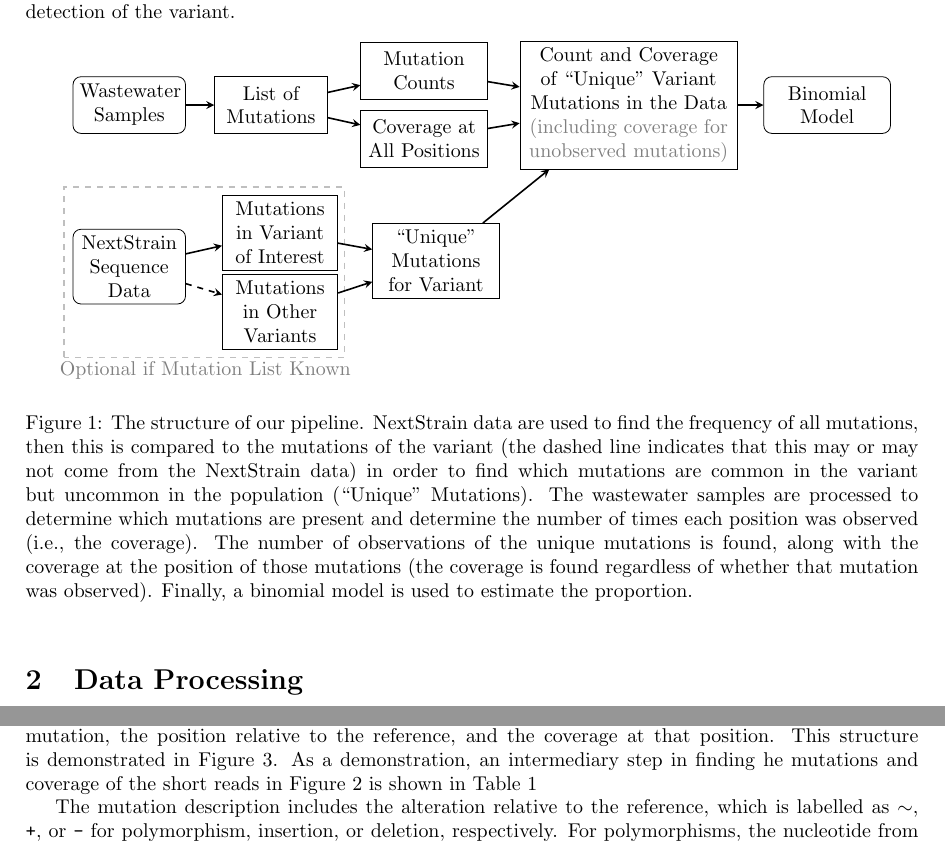
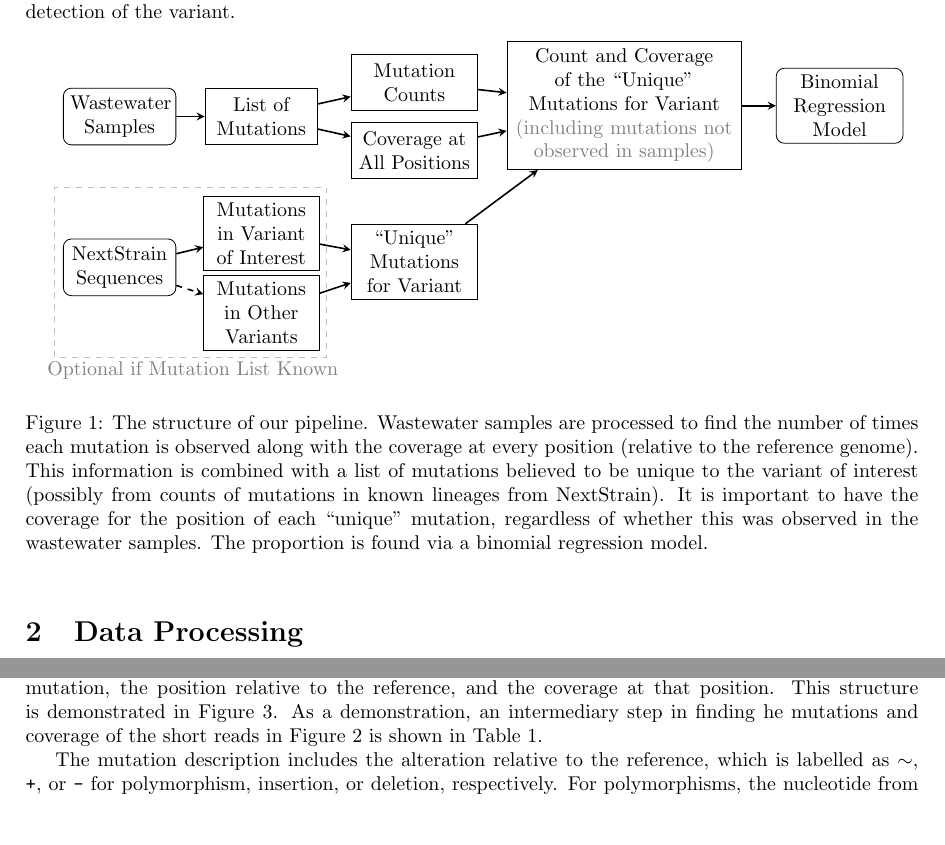
Before and after one commit to PoonLab/gromstole, a LaTeX document (methods_ms/gromstole_methods.tex): two parts of pages 2 and 3 of 6, joined at a grey line, cut so that both start at the same text, the shorter picture padded with empty space. Compiled offline with pdfLaTeX.

Commit message:
Improve flow chart

```diff
--- a/methods_ms/gromstole_methods.tex
+++ b/methods_ms/gromstole_methods.tex
@@ -101,27 +102,31 @@ The confidence interval of the proportion parameter is compared to an assumed se
 \node (wcov) [process, below of=wmut, yshift=-0.2cm, text width=2cm] {Coverage at All Positions};
 \draw [arrow] (wlist) -- (wcov);
 
-\node (nextstrain) [startstop, text width=1.75cm, below of=waste, yshift=-1.85cm] {NextStrain Sequence Data};
-\node (nsmut) [process, right of=nextstrain, xshift=1.66cm, text width=1.8cm, yshift=0.6cm] {Mutations in Variant of Interest};
+% Gather Unique mutations (in a grey rectangle)
+\node (nextstrain) [startstop, text width=1.75cm, below of=waste, yshift=-1.66cm] {NextStrain Sequences};
+\node (nsmut) [process, right of=nextstrain, xshift=1.5cm, text width=1.8cm, yshift=0.6cm] {Mutations in Variant of Interest};
 \node (nsomi) [process, below of=nsmut, text width=1.8cm, yshift=-0.4cm] {Mutations in Other Variants};
 \draw [arrow] (nextstrain) -- (nsmut);
 \draw [thick, dashed,->,>=stealth] (nextstrain) -- (nsomi);
-\draw [color=lightgray, thick, dashed](-1.15, -4.45) rectangle (3.8,-1.45);
-\node at (-1.2, -4.45) [below=2.3mm, right=-1.5mm] {\textcolor{gray}{Optional if Mutation List Known}};
-
-\node (uniques) [process, right of=nsmut, yshift=-0.5cm, xshift=1.75cm, text width=2cm] {``Unique'' Mutations for Variant};
+\draw [color=lightgray, thick, dashed](-1.15, -4.25) rectangle (3.65,-1.25);
+\node at (-1.2, -4.25) [below=2.3mm, right=-2mm] {\textcolor{gray}{Optional if Mutation List Known}};
+% Outside rectangle
+\node (uniques) [process, right of=nsmut, yshift=-0.5cm, xshift=1.7cm, text width=2cm] {``Unique'' Mutations for Variant};
 \draw [arrow] (nsmut) -- (uniques);
 \draw [arrow] (nsomi) -- (uniques);
 
-\node (detect) [process, right of=uniques, yshift=2.75cm, xshift=2.4cm, text width=3.6cm] {\hyphenchar\font=-1 Count and Coverage of ``Unique'' Variant Mutations in the Data \textcolor{gray}{(including coverage for unobserved mutations)}};
+% Used \hyphencahr\font=-1 to prevent words from hyphenating and wrapping to next line
+% Used \quad to control which words wrap to next line
+\node (detect) [process, right of=uniques, yshift=2.75cm, xshift=2.7cm, text width=3.9cm] {\hyphenchar\font=-1 Count and Coverage of the ``Unique'' Mutations for Variant \quad\quad\quad\textcolor{gray}{(including mutations not observed in samples)}};
 \draw [arrow] (uniques) -- (detect);
 \draw [arrow] (wmut) -- (detect);
 \draw [arrow] (wcov) -- (detect);
 
-\node (model) [startstop, right of=detect, xshift=2.5cm, text width=2cm] {Binomial Model};
+% End
+\node (model) [startstop, right of=detect, xshift=2.8cm, text width=2cm] {Binomial Regression Model};
 \draw [arrow] (detect) -- (model);
 \end{tikzpicture}
-\caption{The structure of our pipeline. NextStrain data are used to find the frequency of all mutations, then this is compared to the mutations of the variant (the dashed line indicates that this may or may not come from the NextStrain data) in order to find which mutations are common in the variant but uncommon in the population (``Unique'' Mutations). The wastewater samples are processed to determine which mutations are present and determine the number of times each position was observed (i.e., the coverage). The number of observations of the unique mutations is found, along with the coverage at the position of those mutations (the coverage is found regardless of whether that mutation was observed). Finally, a binomial model is used to estimate the proportion.}
+\caption{The structure of our pipeline. Wastewater samples are processed to find the number of times each mutation is observed along with the coverage at every position (relative to the reference genome). This information is combined with a list of mutations believed to be unique to the variant of interest (possibly from counts of mutations in known lineages from NextStrain). It is important to have the coverage for the position of each ``unique'' mutation, regardless of whether this was observed in the wastewater samples. The proportion is found via a binomial regression model.}
 \end{figure}
 
 
```
Also changed, not shown: methods_ms/gromstole_methods.tex (3 more changed lines).
